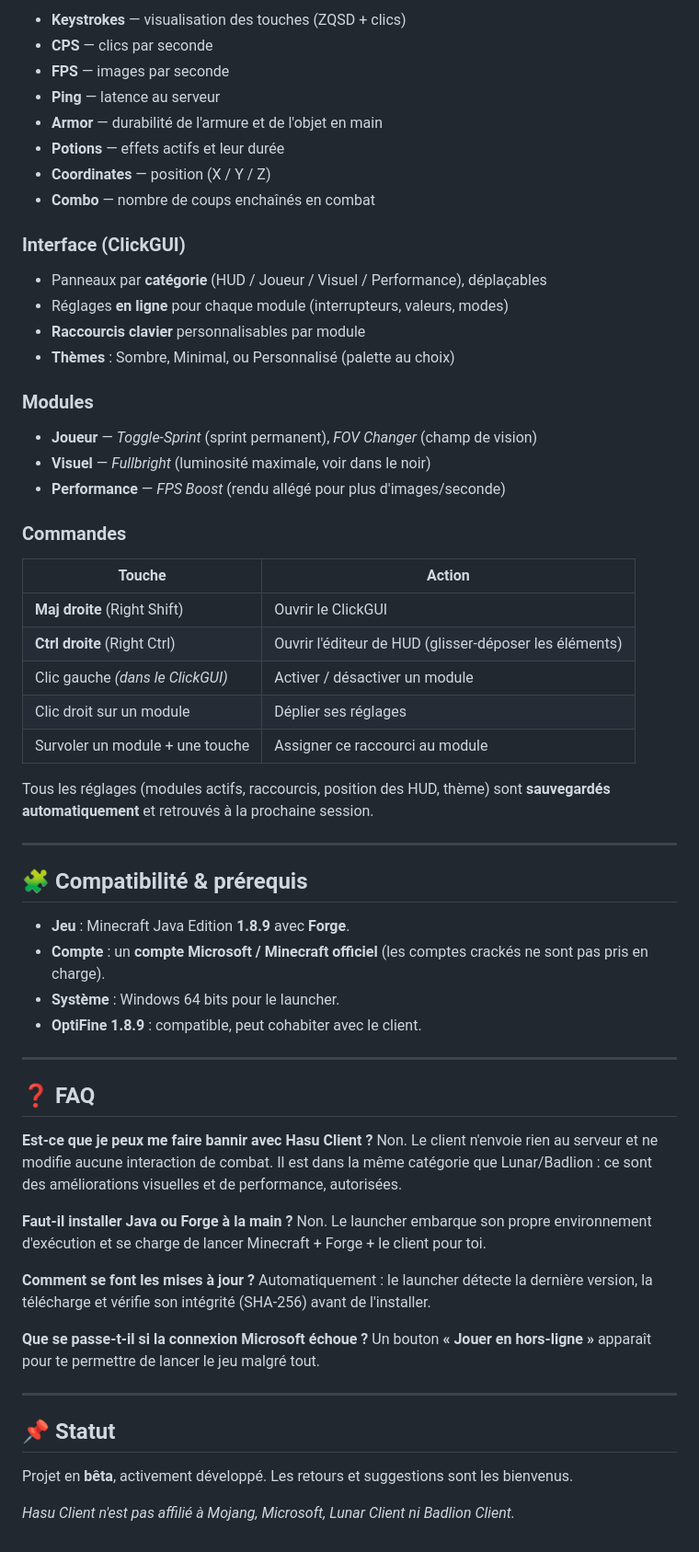
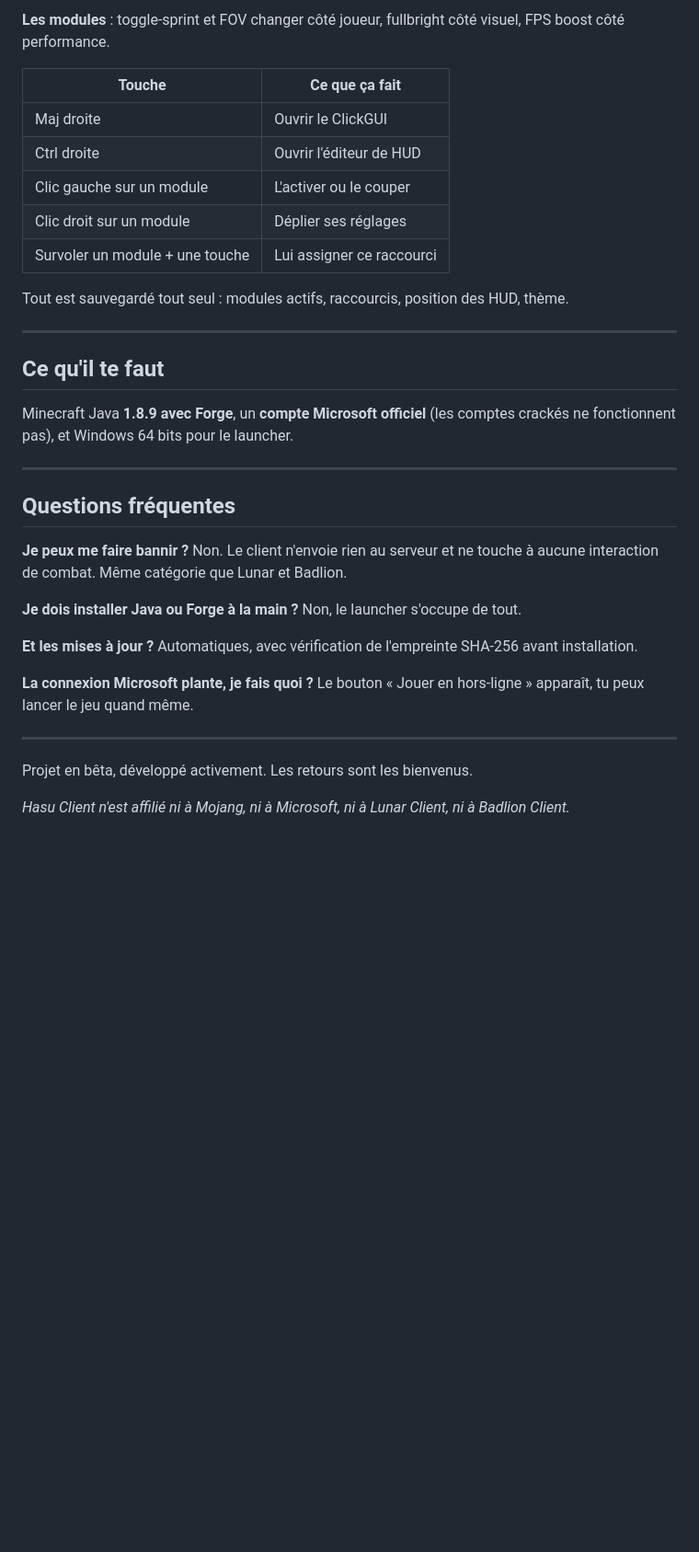
Before and after one commit to saliox/hasu-client, a Markdown page: README.md, the part around one of its changes. Shown at 92% size. GitHub-like rendering; blank space fills up the shorter version.

```diff
--- a/README.md
+++ b/README.md
@@ -72,68 +55,43 @@ Déplaçables librement grâce à l'éditeur intégré :
 
-- **Keystrokes** — visualisation des touches (ZQSD + clics)
-- **CPS** — clics par seconde
-- **FPS** — images par seconde
-- **Ping** — latence au serveur
-- **Armor** — durabilité de l'armure et de l'objet en main
-- **Potions** — effets actifs et leur durée
-- **Coordinates** — position (X / Y / Z)
-- **Combo** — nombre de coups enchaînés en combat
+**Les modules** : toggle-sprint et FOV changer côté joueur, fullbright côté visuel, FPS boost côté
+performance.
 
-### Interface (ClickGUI)
-- Panneaux par **catégorie** (HUD / Joueur / Visuel / Performance), déplaçables
-- Réglages **en ligne** pour chaque module (interrupteurs, valeurs, modes)
-- **Raccourcis clavier** personnalisables par module
-- **Thèmes** : Sombre, Minimal, ou Personnalisé (palette au choix)
+| Touche | Ce que ça fait |
+|---|---|
+| Maj droite | Ouvrir le ClickGUI |
+| Ctrl droite | Ouvrir l'éditeur de HUD |
+| Clic gauche sur un module | L'activer ou le couper |
+| Clic droit sur un module | Déplier ses réglages |
+| Survoler un module + une touche | Lui assigner ce raccourci |
 
-### Modules
-- **Joueur** — *Toggle-Sprint* (sprint permanent), *FOV Changer* (champ de vision)
-- **Visuel** — *Fullbright* (luminosité maximale, voir dans le noir)
-- **Performance** — *FPS Boost* (rendu allégé pour plus d'images/seconde)
-
-### Commandes
-| Touche | Action |
-|---|---|
-| **Maj droite** (Right Shift) | Ouvrir le ClickGUI |
-| **Ctrl droite** (Right Ctrl) | Ouvrir l'éditeur de HUD (glisser-déposer les éléments) |
-| Clic gauche *(dans le ClickGUI)* | Activer / désactiver un module |
-| Clic droit sur un module | Déplier ses réglages |
-| Survoler un module + une touche | Assigner ce raccourci au module |
-
-Tous les réglages (modules actifs, raccourcis, position des HUD, thème) sont **sauvegardés
-automatiquement** et retrouvés à la prochaine session.
+Tout est sauvegardé tout seul : modules actifs, raccourcis, position des HUD, thème.
 
 ---
 
-## 🧩 Compatibilité & prérequis
+## Ce qu'il te faut
 
-- **Jeu** : Minecraft Java Edition **1.8.9** avec **Forge**.
-- **Compte** : un **compte Microsoft / Minecraft officiel** (les comptes crackés ne sont pas pris en charge).
-- **Système** : Windows 64 bits pour le launcher.
-- **OptiFine 1.8.9** : compatible, peut cohabiter avec le client.
+Minecraft Java **1.8.9 avec Forge**, un **compte Microsoft officiel** (les comptes crackés ne
+fonctionnent pas), et Windows 64 bits pour le launcher.
 
 ---
 
-## ❓ FAQ
+## Questions fréquentes
 
-**Est-ce que je peux me faire bannir avec Hasu Client ?**
-Non. Le client n'envoie rien au serveur et ne modifie aucune interaction de combat. Il est dans la même
-catégorie que Lunar/Badlion : ce sont des améliorations visuelles et de performance, autorisées.
+**Je peux me faire bannir ?**
+Non. Le client n'envoie rien au serveur et ne touche à aucune interaction de combat. Même catégorie
+que Lunar et Badlion.
 
-**Faut-il installer Java ou Forge à la main ?**
-Non. Le launcher embarque son propre environnement d'exécution et se charge de lancer Minecraft + Forge +
-le client pour toi.
+**Je dois installer Java ou Forge à la main ?**
+Non, le launcher s'occupe de tout.
 
-**Comment se font les mises à jour ?**
-Automatiquement : le launcher détecte la dernière version, la télécharge et vérifie son intégrité
-(SHA-256) avant de l'installer.
+**Et les mises à jour ?**
+Automatiques, avec vérification de l'empreinte SHA-256 avant installation.
 
-**Que se passe-t-il si la connexion Microsoft échoue ?**
-Un bouton **« Jouer en hors-ligne »** apparaît pour te permettre de lancer le jeu malgré tout.
+**La connexion Microsoft plante, je fais quoi ?**
+Le bouton « Jouer en hors-ligne » apparaît, tu peux lancer le jeu quand même.
 
 ---
 
-## 📌 Statut
+Projet en bêta, développé activement. Les retours sont les bienvenus.
 
-Projet en **bêta**, activement développé. Les retours et suggestions sont les bienvenus.
-
-*Hasu Client n'est pas affilié à Mojang, Microsoft, Lunar Client ni Badlion Client.*
+*Hasu Client n'est affilié ni à Mojang, ni à Microsoft, ni à Lunar Client, ni à Badlion Client.*
```
Also changed, not shown: other parts of README.md (+33 -50 lines).
